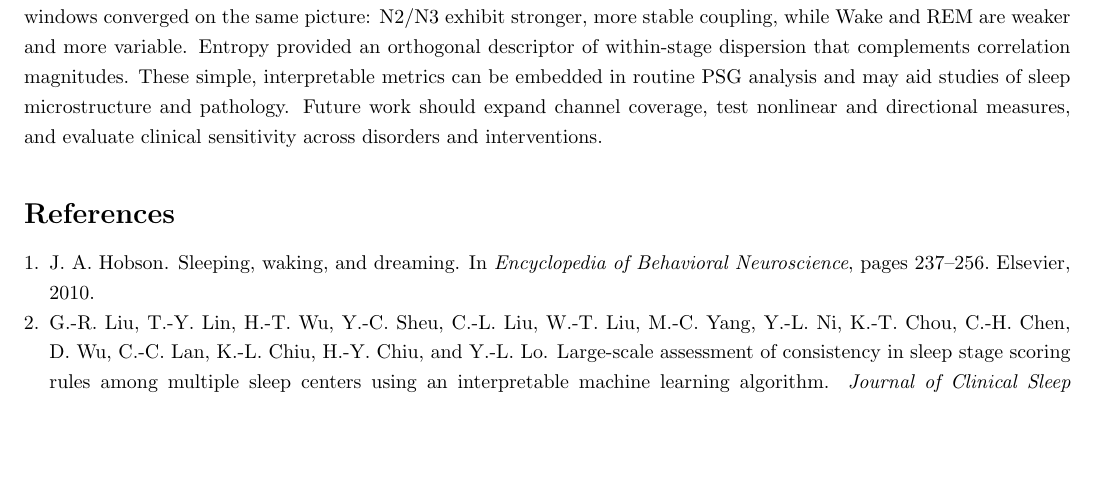
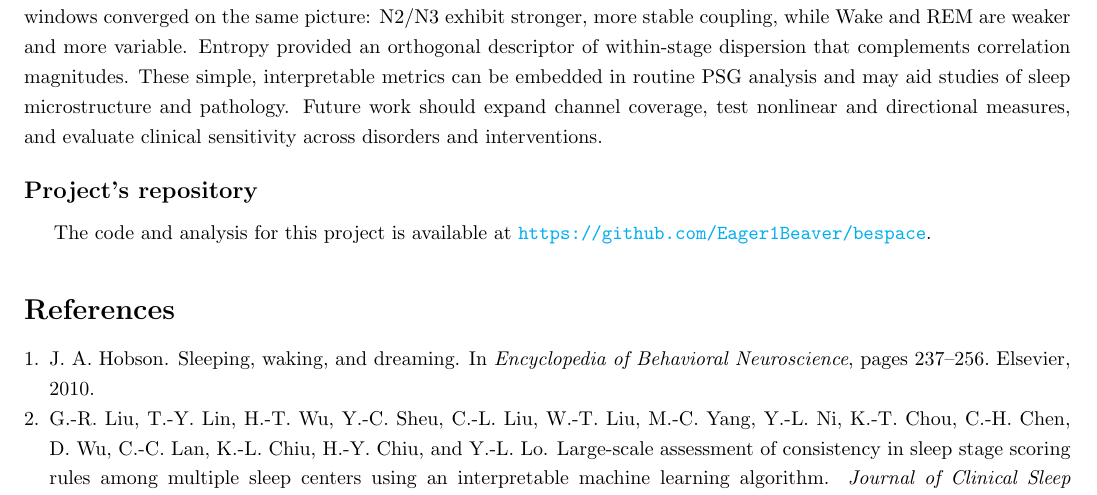
Before and after one commit to Eager1Beaver/bespace, a LaTeX document (report/report.tex): part of page 5 of 5, cut so that both start at the same text, the shorter picture padded with empty space. Compiled offline with pdfLaTeX.

Commit message:
repo link added

```diff
--- a/report/report.tex
+++ b/report/report.tex
@@ -117,6 +117,9 @@ Our sample size is modest; not all participants express all stages with equal du
 \textbf{Conclusion.}
 Using canonical correlation analysis, we showed that EEG and EOG share a compact, stage-dependent subspace whose strength increases and whose dispersion narrows with sleep depth. Static summaries and time-resolved windows converged on the same picture: N2/N3 exhibit stronger, more stable coupling, while Wake and REM are weaker and more variable. Entropy provided an orthogonal descriptor of within-stage dispersion that complements correlation magnitudes. These simple, interpretable metrics can be embedded in routine PSG analysis and may aid studies of sleep microstructure and pathology. Future work should expand channel coverage, test nonlinear and directional measures, and evaluate clinical sensitivity across disorders and interventions.
 
+\subsection*{Project's repository}
+The code and analysis for this project is available at \url{https://github.com/Eager1Beaver/bespace}.
+
 \renewcommand{\baselinestretch}{1.5}
 %\singlespacing
 %\renewcommand\bibname{Bibliography}
```
Also changed, not shown: report/report.pdf.
